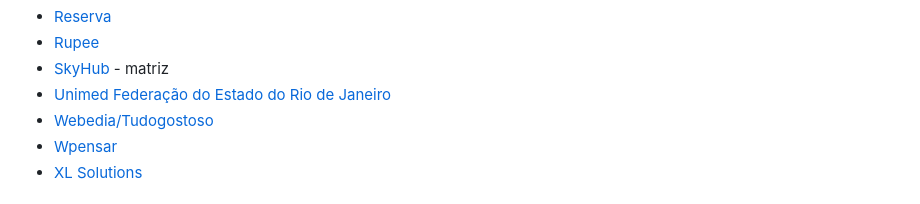
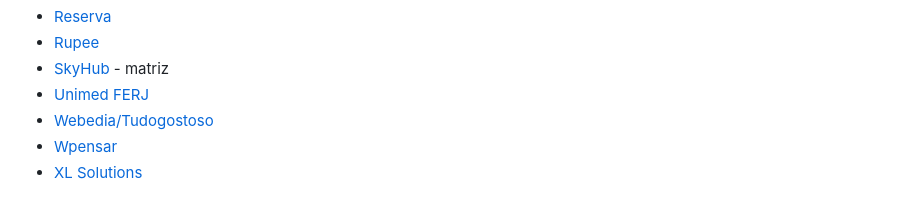
Before and after one commit to guru-br/catalogo_empresas, a Markdown page: README.md, the part around the change. GitHub-like rendering.

Commit message:
Alteração do nome da empresa (#124)

```diff
--- a/README.md
+++ b/README.md
@@ -126,7 +126,7 @@ Para contribuir, leia [CONTRIBUTING](CONTRIBUTING.md).
 * [Reserva](https://www.usereserva.com/)
 * [Rupee](https://www.rupee.com.br/)
 * [SkyHub](https://skyhub.com.br/) - matriz
-* [Unimed Federação do Estado do Rio de Janeiro](https://www.unimedrj.coop.br/)
+* [Unimed FERJ](https://www.unimedrj.coop.br/)
 * [Webedia/Tudogostoso](https://www.tudogostoso.com.br/)
 * [Wpensar](https://wpensar.com.br/)
 * [XL Solutions](http://www.xlsol.com/)
```
